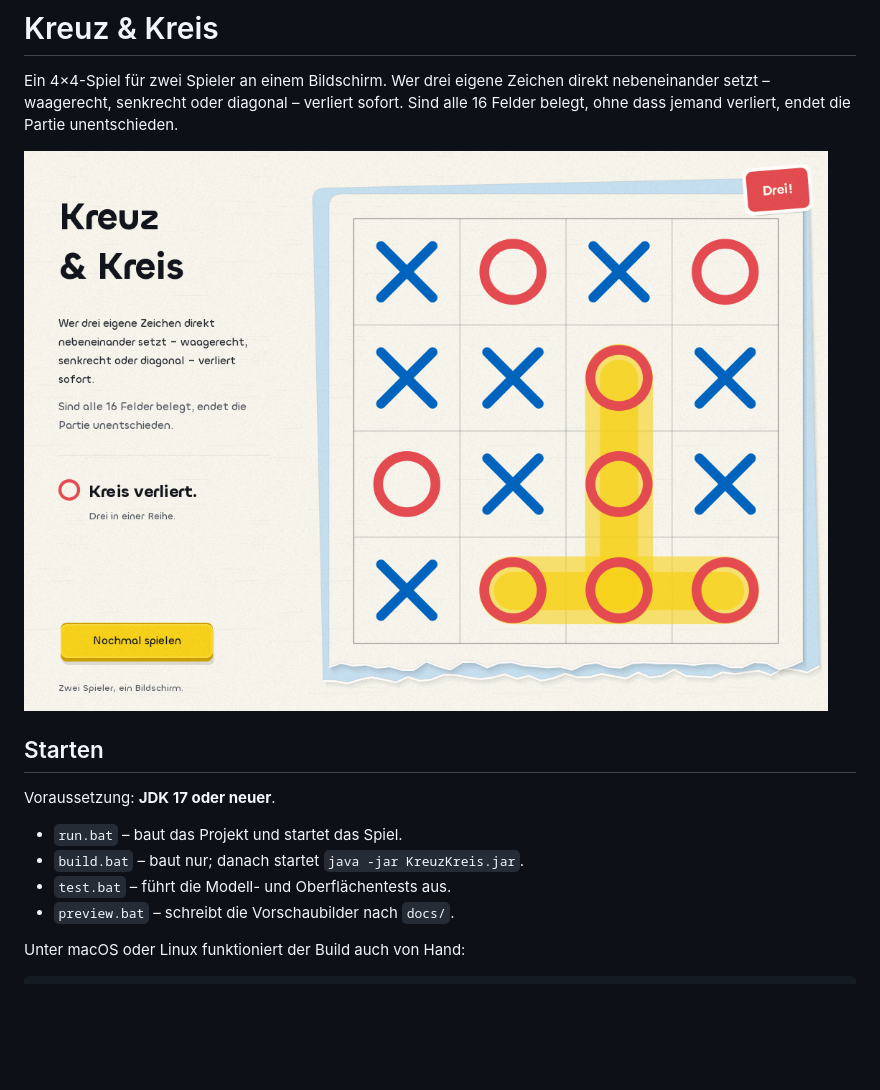
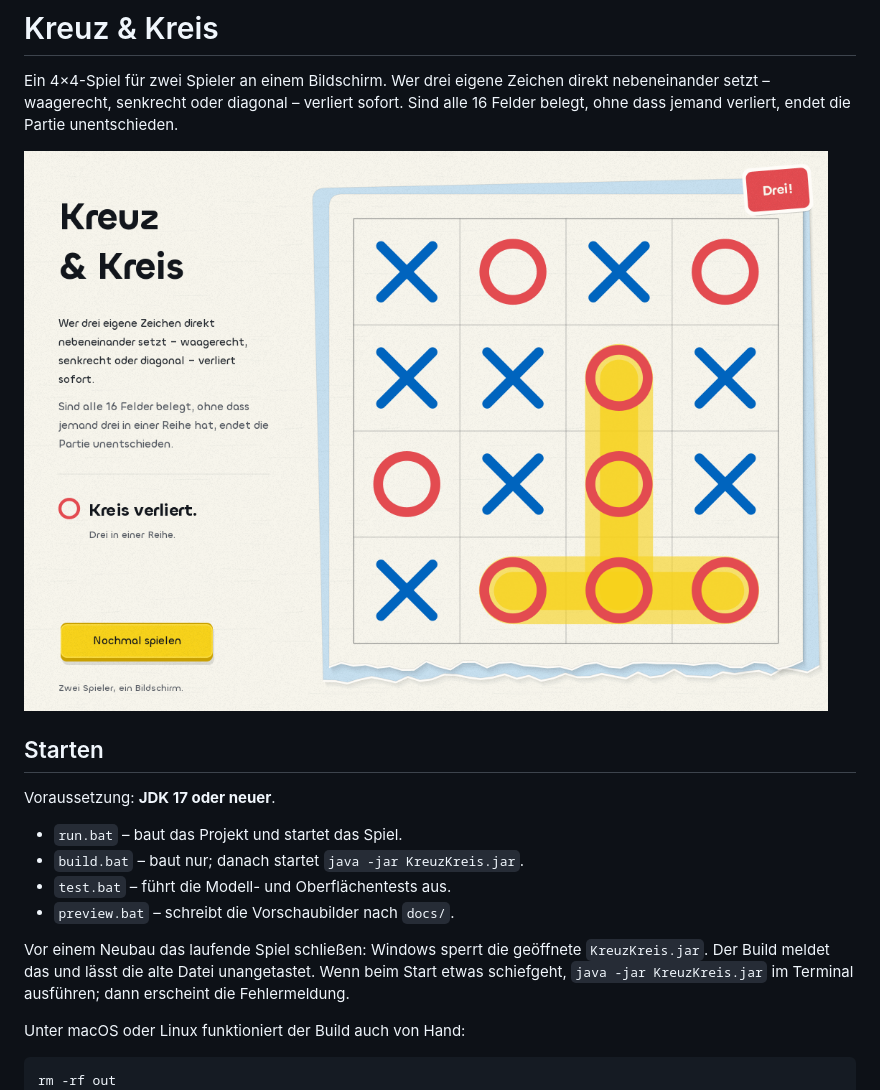
Before and after one commit to Attaro03/kreuz-kreis, a Markdown page: README.md, the part around the change. Rendered like a GitHub page; pictures changed too: docs/preview-loss.png; blank space fills up the shorter version.

Commit message:
fix: Fokusring, Regeltext und Build-Robustheit

````diff
--- a/README.md
+++ b/README.md
@@ -16,9 +16,15 @@ Voraussetzung: **JDK 17 oder neuer**.
 - `test.bat` – führt die Modell- und Oberflächentests aus.
 - `preview.bat` – schreibt die Vorschaubilder nach `docs/`.
 
+Vor einem Neubau das laufende Spiel schließen: Windows sperrt die geöffnete
+`KreuzKreis.jar`. Der Build meldet das und lässt die alte Datei unangetastet.
+Wenn beim Start etwas schiefgeht, `java -jar KreuzKreis.jar` im Terminal
+ausführen; dann erscheint die Fehlermeldung.
+
 Unter macOS oder Linux funktioniert der Build auch von Hand:
 
 ```bash
+rm -rf out
 mkdir -p out
 find src/main/java -name '*.java' > sources.txt
 javac --release 17 -encoding UTF-8 -d out @sources.txt
````
Also changed, not shown: docs/preview-compact.png, docs/preview-draw.png, docs/preview-mid.png, docs/preview-start.png, 7 other files.
